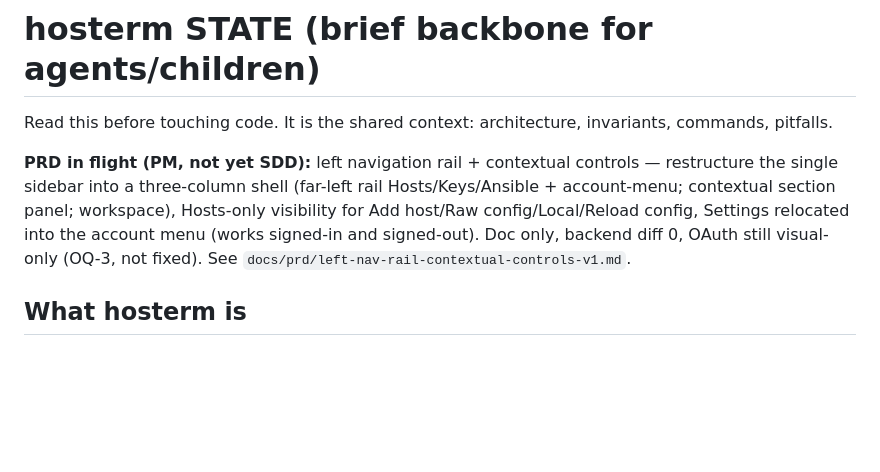
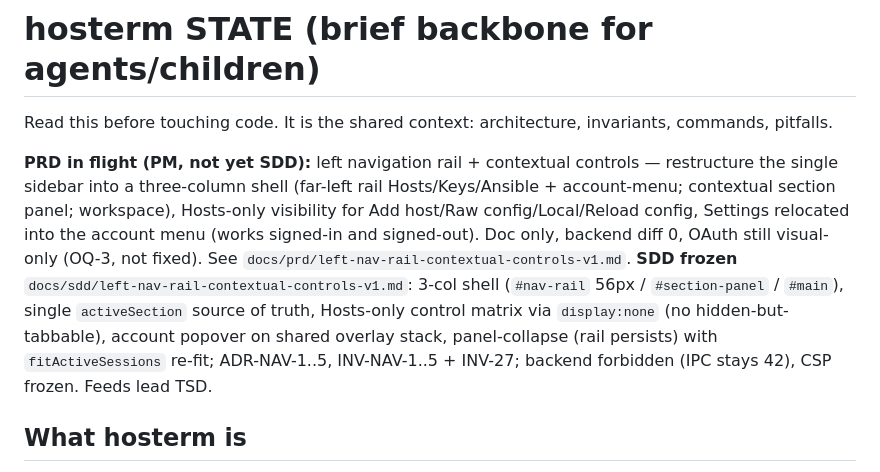
Before and after one commit to MEKL20/hosterm, a Markdown page: docs/STATE.md, the part around the change. GitHub-like rendering; blank space fills up the shorter version.

```diff
--- a/docs/STATE.md
+++ b/docs/STATE.md
@@ -2,7 +2,7 @@
 
 Read this before touching code. It is the shared context: architecture, invariants, commands, pitfalls.
 
-**PRD in flight (PM, not yet SDD):** left navigation rail + contextual controls — restructure the single sidebar into a three-column shell (far-left rail Hosts/Keys/Ansible + account-menu; contextual section panel; workspace), Hosts-only visibility for Add host/Raw config/Local/Reload config, Settings relocated into the account menu (works signed-in and signed-out). Doc only, backend diff 0, OAuth still visual-only (OQ-3, not fixed). See `docs/prd/left-nav-rail-contextual-controls-v1.md`.
+**PRD in flight (PM, not yet SDD):** left navigation rail + contextual controls — restructure the single sidebar into a three-column shell (far-left rail Hosts/Keys/Ansible + account-menu; contextual section panel; workspace), Hosts-only visibility for Add host/Raw config/Local/Reload config, Settings relocated into the account menu (works signed-in and signed-out). Doc only, backend diff 0, OAuth still visual-only (OQ-3, not fixed). See `docs/prd/left-nav-rail-contextual-controls-v1.md`. **SDD frozen** `docs/sdd/left-nav-rail-contextual-controls-v1.md`: 3-col shell (`#nav-rail` 56px / `#section-panel` / `#main`), single `activeSection` source of truth, Hosts-only control matrix via `display:none` (no hidden-but-tabbable), account popover on shared overlay stack, panel-collapse (rail persists) with `fitActiveSessions` re-fit; ADR-NAV-1..5, INV-NAV-1..5 + INV-27; backend forbidden (IPC stays 42), CSP frozen. Feeds lead TSD.
 
 ## What hosterm is
 Desktop SSH/SFTP client, Tauri v2 + TypeScript, Windows-first (WebView2) but dev'd on Linux. Founding principle: spawn the OS's REAL `ssh`/`sftp` binaries (portable-pty + xterm.js for terminals; batch `sftp -b -` for transfers, interactive persistent `sftp` in a PTY for password-auth hosts — one process per host, shared across tabs) — no ssh2/russh libs.
```
Also changed, not shown: docs/sdd/left-nav-rail-contextual-controls-v1.md (added, +519 -0 lines).
